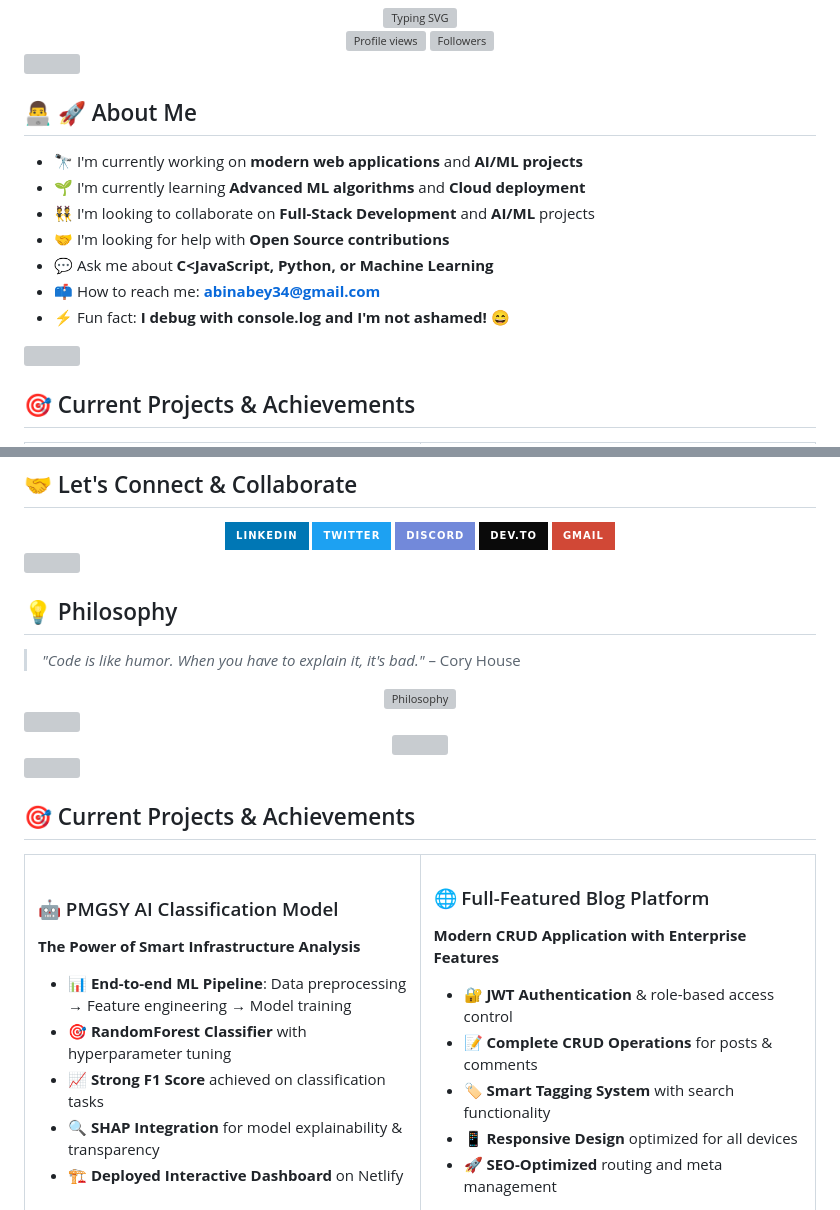
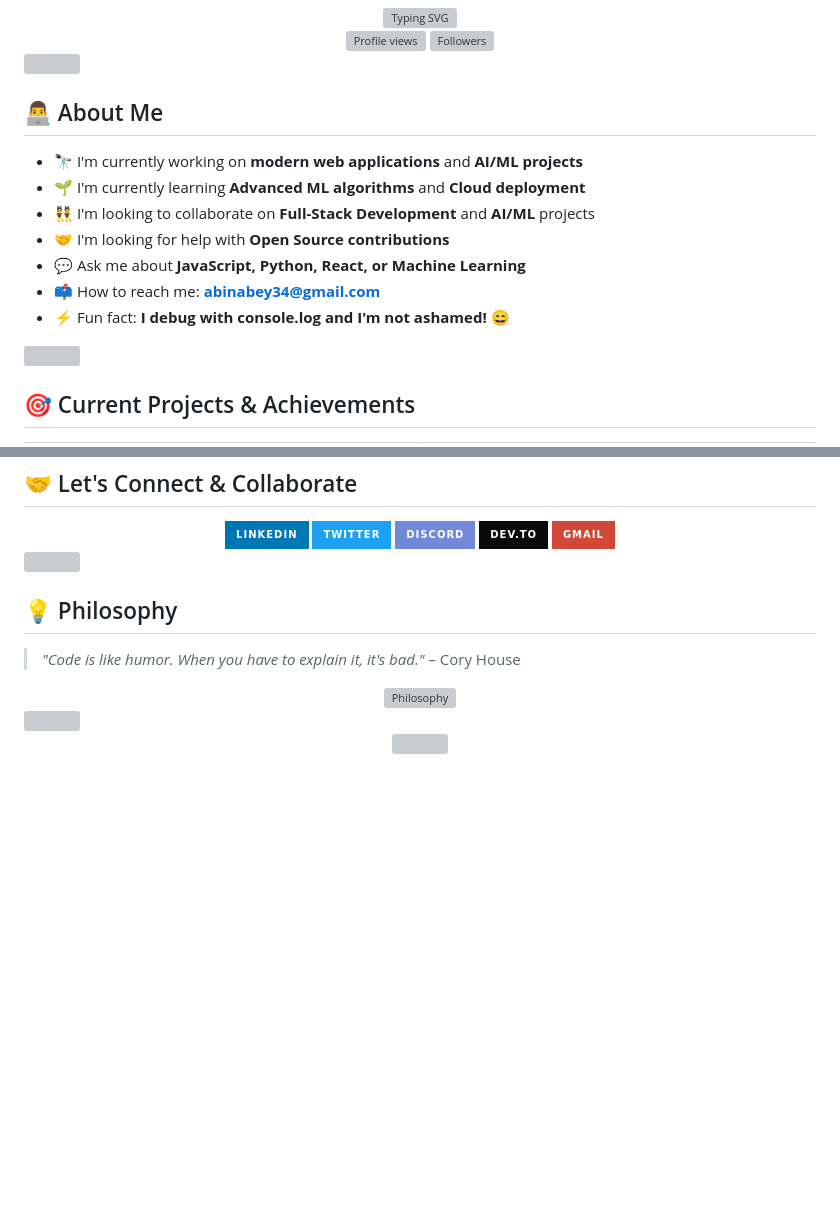
Before and after one commit to AbinTAbey/AbinTAbey, a Markdown page: README.md, 2 parts joined by grey strips. GitHub-like rendering; badges without logos; blank space fills up the shorter version; grey boxes are pictures that could not be loaded.

```diff
--- a/README.md
+++ b/README.md
@@ -9,19 +9,17 @@
 
 <img src="https://user-images.githubusercontent.com/73097560/115834477-dbab4500-a447-11eb-908a-139a6edaec5c.gif">
 
-## 👨‍💻 🚀 About Me
+## 👨‍💻 About Me
 
 - 🔭 I'm currently working on **modern web applications** and **AI/ML projects**
 - 🌱 I'm currently learning **Advanced ML algorithms** and **Cloud deployment**
 - 👯 I'm looking to collaborate on **Full-Stack Development** and **AI/ML** projects
 - 🤝 I'm looking for help with **Open Source contributions**
-- 💬 Ask me about **C<JavaScript, Python,  or Machine Learning**
+- 💬 Ask me about **JavaScript, Python, React, or Machine Learning**
 - 📫 How to reach me: **abinabey34@gmail.com**
 - ⚡ Fun fact: **I debug with console.log and I'm not ashamed! 😄**
 
-
 <img src="https://user-images.githubusercontent.com/73097560/115834477-dbab4500-a447-11eb-908a-139a6edaec5c.gif">
-
 
 ## 🎯 Current Projects & Achievements
 
@@ -147,38 +145,3 @@
 <div align="center">
   <img src="https://capsule-render.vercel.app/api?type=waving&color=0E75B6&height=100&section=footer" width="100%" />
 </div>
-
-
-<img src="https://user-images.githubusercontent.com/73097560/115834477-dbab4500-a447-11eb-908a-139a6edaec5c.gif">
-
-## 🎯 Current Projects & Achievements
-
-<table>
-<tr>
-<td width="50%">
-
-### 🤖 PMGSY AI Classification Model
-**The Power of Smart Infrastructure Analysis**
-
-- 📊 **End-to-end ML Pipeline**: Data preprocessing → Feature engineering → Model training
-- 🎯 **RandomForest Classifier** with hyperparameter tuning
-- 📈 **Strong F1 Score** achieved on classification tasks
-- 🔍 **SHAP Integration** for model explainability & transparency
-- 🏗️ **Deployed Interactive Dashboard** on Netlify
-
-</td>
-<td width="50%">
-
-### 🌐 Full-Featured Blog Platform
-**Modern CRUD Application with Enterprise Features**
-
-- 🔐 **JWT Authentication** & role-based access control
-- 📝 **Complete CRUD Operations** for posts & comments
-- 🏷️ **Smart Tagging System** with search functionality
-- 📱 **Responsive Design** optimized for all devices
-- 🚀 **SEO-Optimized** routing and meta management
-
-</td>
-</tr>
-</table>
-
```
Also changed, not shown: other parts of README.md (+8 -93 lines).
